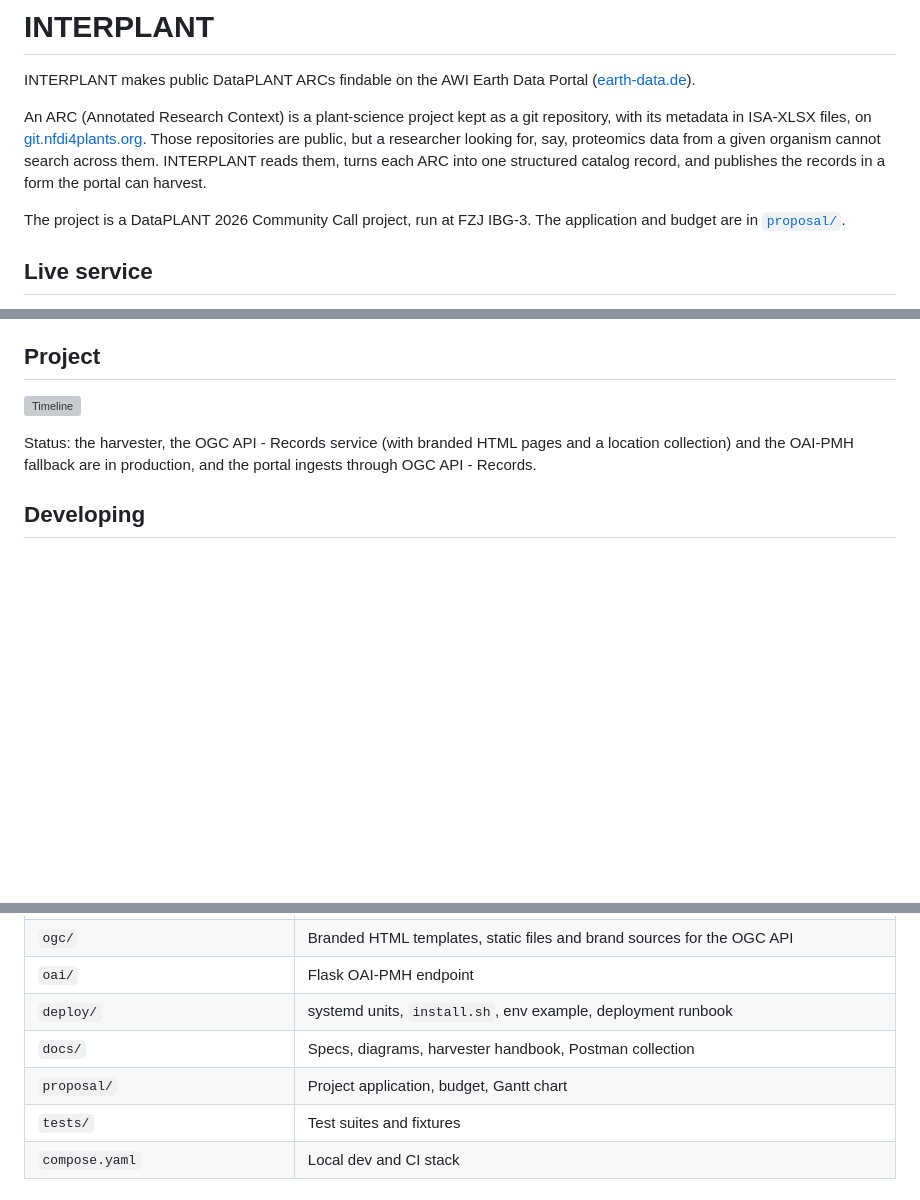
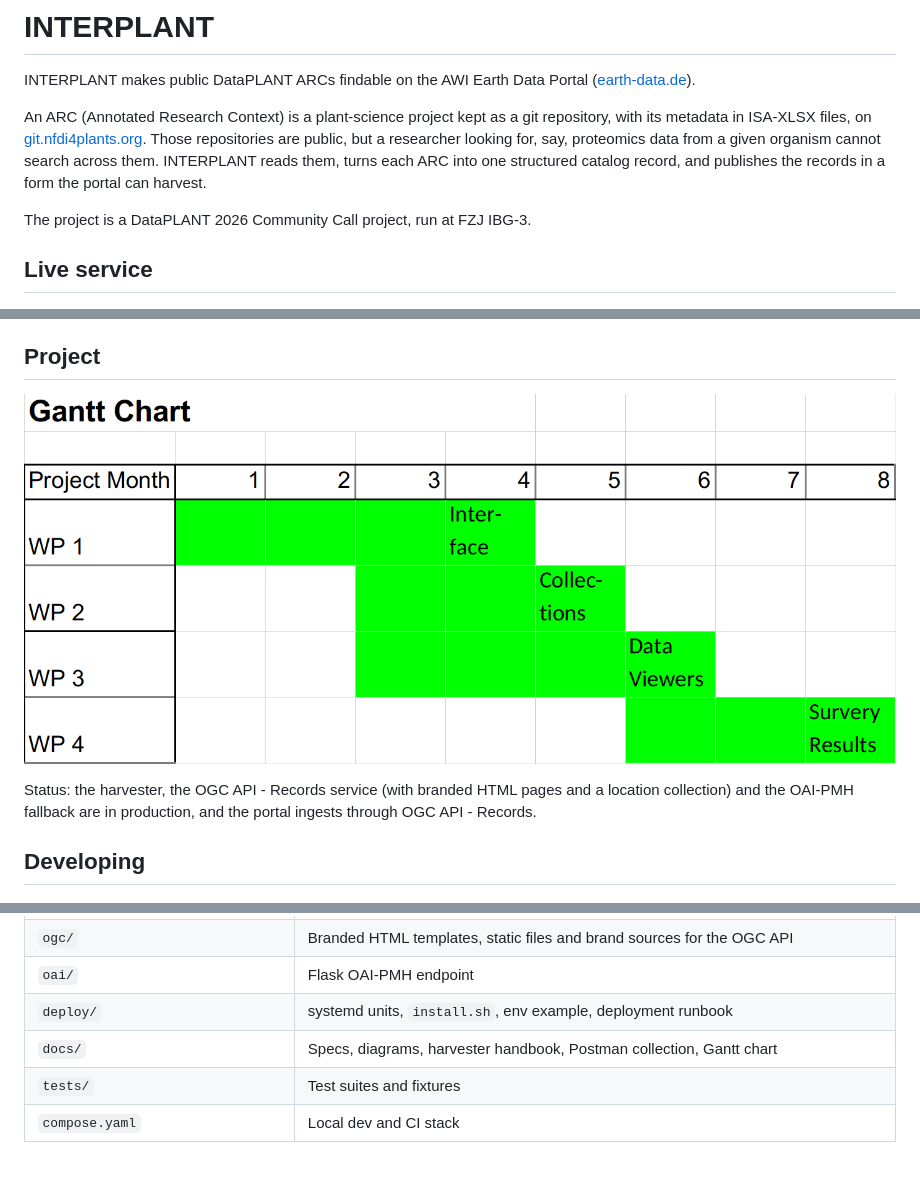
Before and after one commit to nfdi4plants/INTERPLANT, a Markdown page: README.md, 3 parts joined by grey strips. Drawn GitHub-style; pictures changed too: docs/Gantt_Chart_INTERPLANT.png (added); blank space fills up the shorter version; grey boxes are pictures that could not be loaded.

Commit message:
chore: drop portal references and move Gantt chart to docs

```diff
--- a/README.md
+++ b/README.md
@@ -11,8 +11,7 @@ organism cannot search across them. INTERPLANT reads them, turns each ARC into
 one structured catalog record, and publishes the records in a form the portal
 can harvest.
 
-The project is a DataPLANT 2026 Community Call project, run at FZJ IBG-3. The
-application and budget are in [`proposal/`](proposal/).
+The project is a DataPLANT 2026 Community Call project, run at FZJ IBG-3.
 
 ## Live service
 
@@ -75,7 +74,7 @@ flowchart LR
 
 ## Project
 
-![Timeline](proposal/Gantt_Chart_INTERPLANT.png)
+![Timeline](docs/Gantt_Chart_INTERPLANT.png)
 
 Status: the harvester, the OGC API - Records service (with branded HTML pages
 and a location collection) and the OAI-PMH fallback are in production, and
@@ -178,8 +177,7 @@ PostGIS service. A green pytest alone does not mean CI passes, so run
 | `ogc/` | Branded HTML templates, static files and brand sources for the OGC API |
 | `oai/` | Flask OAI-PMH endpoint |
 | `deploy/` | systemd units, `install.sh`, env example, deployment runbook |
-| `docs/` | Specs, diagrams, harvester handbook, Postman collection |
-| `proposal/` | Project application, budget, Gantt chart |
+| `docs/` | Specs, diagrams, harvester handbook, Postman collection, Gantt chart |
 | `tests/` | Test suites and fixtures |
 | `compose.yaml` | Local dev and CI stack |
 
```
